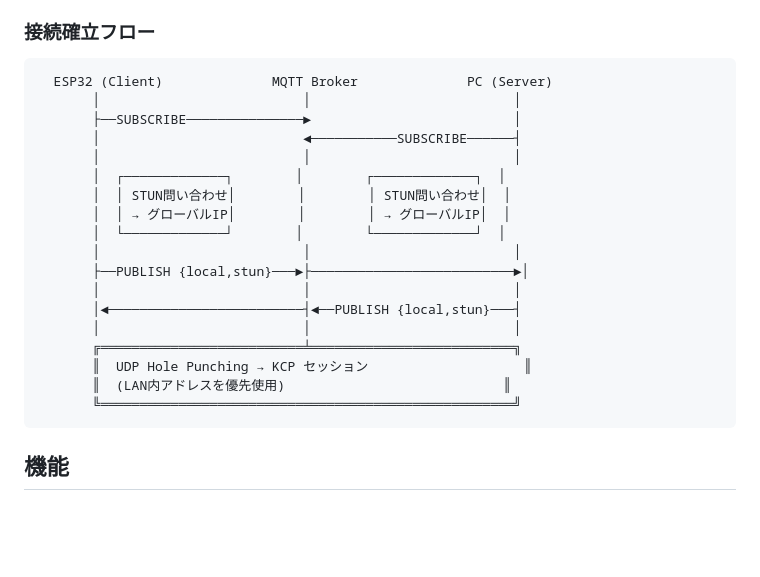
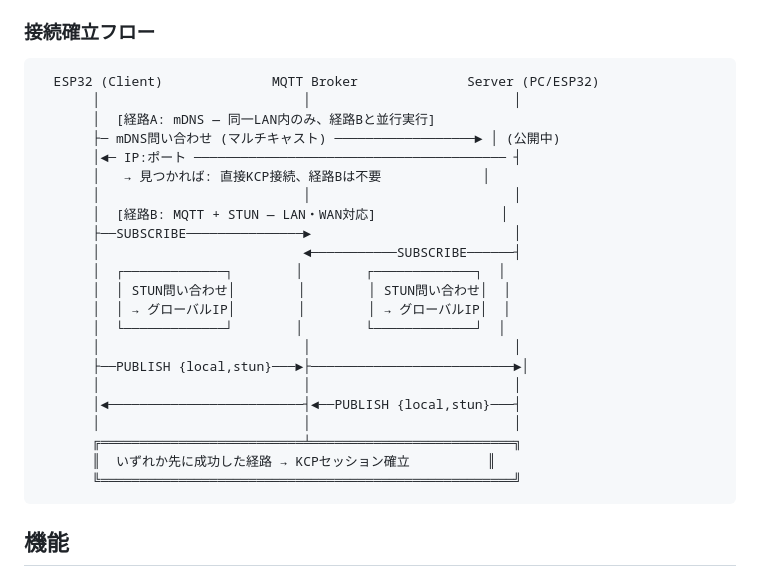
Before and after one commit to jl1nie/wifikey2, a Markdown page: README-ja.md, the part around the change. GitHub-like rendering; blank space fills up the shorter version.

````diff
--- a/README-ja.md
+++ b/README-ja.md
@@ -97,11 +97,16 @@ WiFi経由でアマチュア無線トランシーバーのキーイング (CW/
 ### 接続確立フロー
 
 ```
-  ESP32 (Client)              MQTT Broker              PC (Server)
+  ESP32 (Client)              MQTT Broker              Server (PC/ESP32)
        │                          │                          │
+       │  [経路A: mDNS — 同一LAN内のみ、経路Bと並行実行]
+       ├─ mDNS問い合わせ (マルチキャスト) ──────────────────► │ (公開中)
+       │◄─ IP:ポート ──────────────────────────────────────── ┤
+       │   → 見つかれば: 直接KCP接続、経路Bは不要             │
+       │                          │                          │
+       │  [経路B: MQTT + STUN — LAN・WAN対応]                │
        ├──SUBSCRIBE───────────────►                          │
        │                          ◄───────────SUBSCRIBE──────┤
-       │                          │                          │
        │  ┌─────────────┐        │        ┌─────────────┐  │
        │  │ STUN問い合わせ│        │        │ STUN問い合わせ│  │
        │  │ → グローバルIP│        │        │ → グローバルIP│  │
@@ -112,8 +117,7 @@ WiFi経由でアマチュア無線トランシーバーのキーイング (CW/
        │◄─────────────────────────┤◄──PUBLISH {local,stun}───┤
        │                          │                          │
        ╔══════════════════════════╧══════════════════════════╗
-       ║  UDP Hole Punching → KCP セッション                    ║
-       ║  (LAN内アドレスを優先使用)                            ║
+       ║  いずれか先に成功した経路 → KCPセッション確立          ║
        ╚═════════════════════════════════════════════════════╝
 ```
 
````
Also changed, not shown: README.md (+8 -4 lines).
